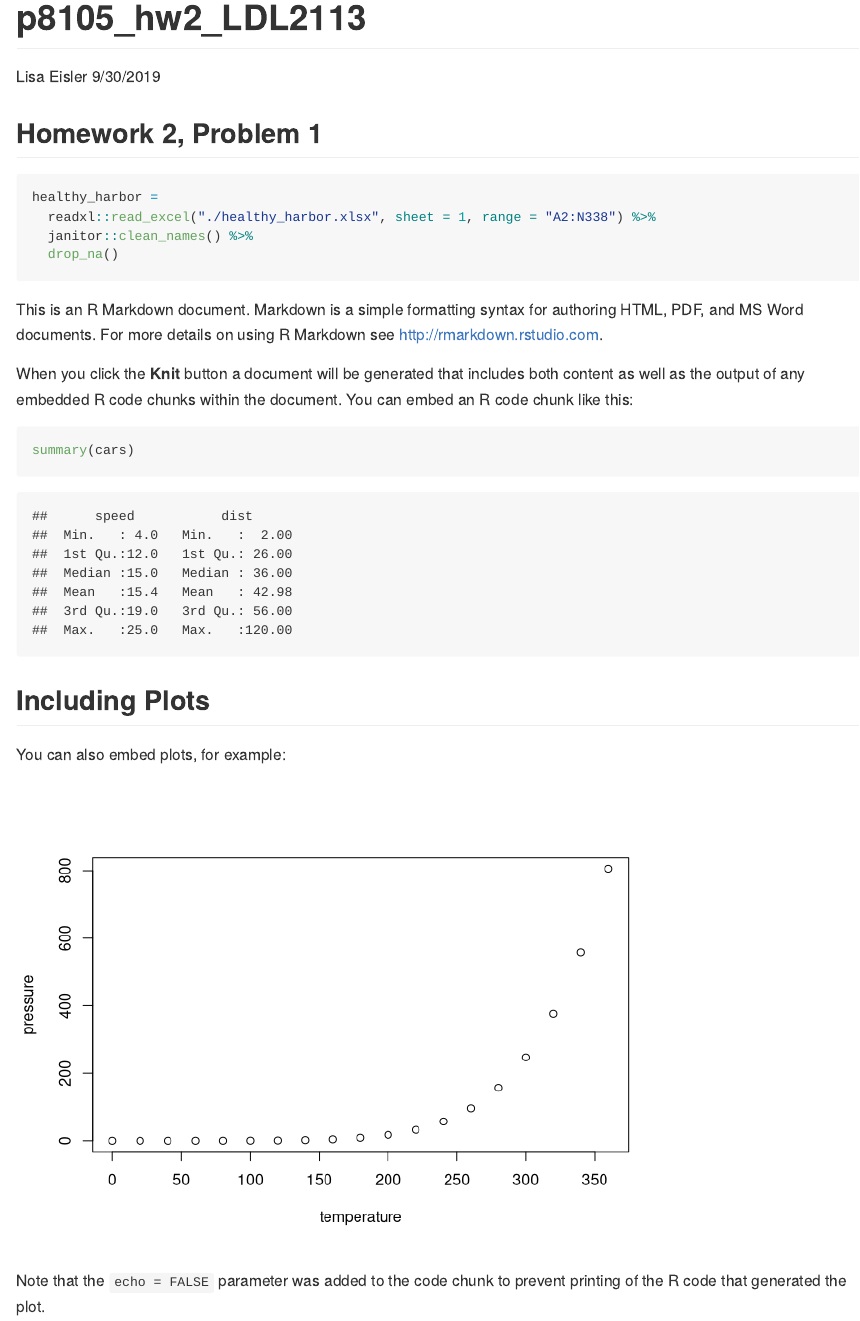
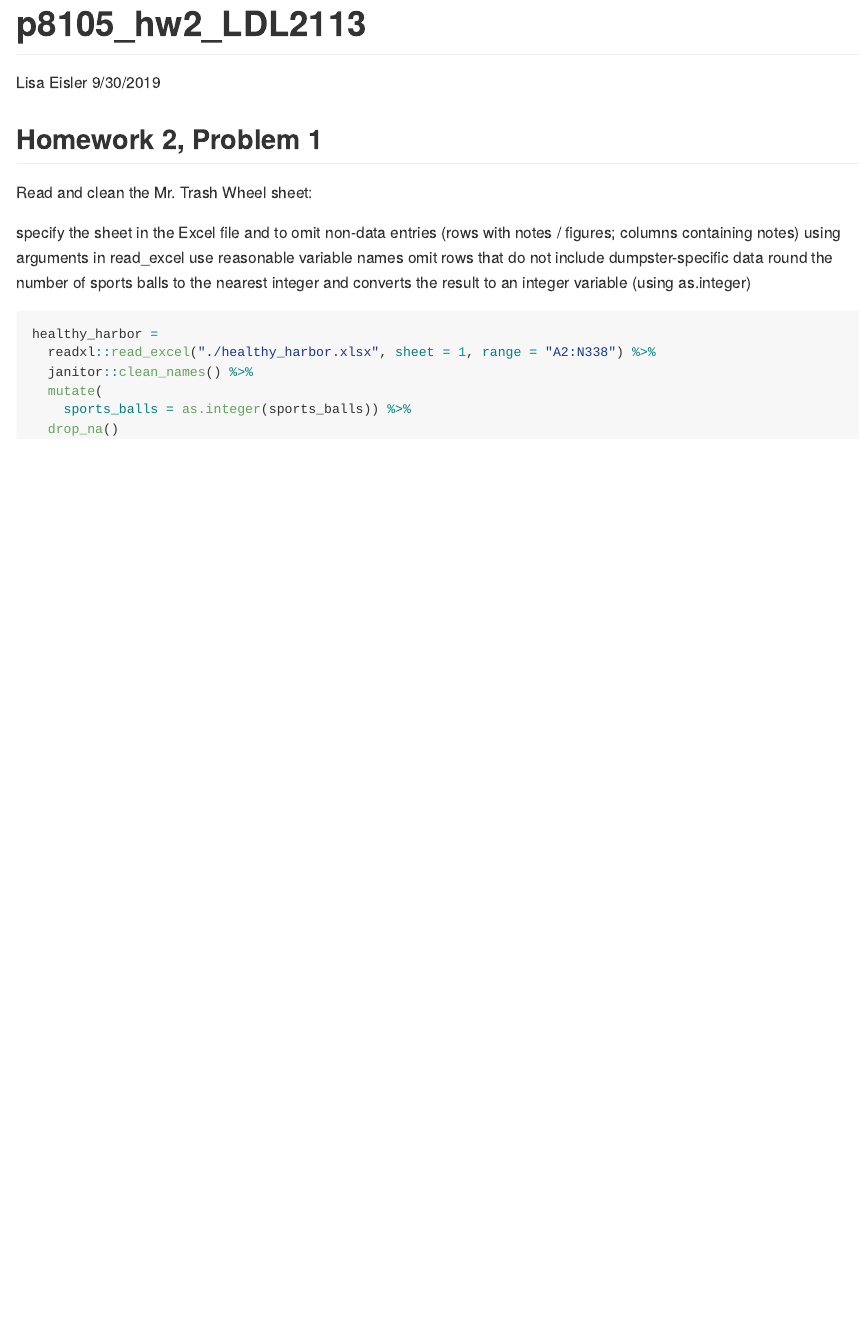
Before and after one commit to lisaeisler/p8105_hw2_LDL2113, an R Markdown document (p8105_hw2_LDL2113.Rmd): the page in a window 1100 px wide, from its top. Rendered offline with R 4.5, knitr and Pandoc, with nearby package versions; column names are cleaned by a stand-in for the janitor package.

Commit message:
Problem 1

````diff
--- a/p8105_hw2_LDL2113.Rmd
+++ b/p8105_hw2_LDL2113.Rmd
@@ -13,27 +13,18 @@ library(tidyverse)
 
 ## Homework 2, Problem 1
 
+Read and clean the Mr. Trash Wheel sheet:
+
+specify the sheet in the Excel file and to omit non-data entries (rows with notes / figures; columns containing notes) using arguments in read_excel
+use reasonable variable names
+omit rows that do not include dumpster-specific data
+round the number of sports balls to the nearest integer and converts the result to an integer variable (using as.integer)
+
 ```{r}
 healthy_harbor =
   readxl::read_excel("./healthy_harbor.xlsx", sheet = 1, range = "A2:N338") %>%
   janitor::clean_names() %>%
+  mutate(
+    sports_balls = as.integer(sports_balls)) %>%
   drop_na()
 ```
-
-This is an R Markdown document. Markdown is a simple formatting syntax for authoring HTML, PDF, and MS Word documents. For more details on using R Markdown see <http://rmarkdown.rstudio.com>.
-
-When you click the **Knit** button a document will be generated that includes both content as well as the output of any embedded R code chunks within the document. You can embed an R code chunk like this:
-
-```{r cars}
-summary(cars)
-```
-
-## Including Plots
-
-You can also embed plots, for example:
-
-```{r pressure, echo=FALSE}
-plot(pressure)
-```
-
-Note that the `echo = FALSE` parameter was added to the code chunk to prevent printing of the R code that generated the plot.
````
